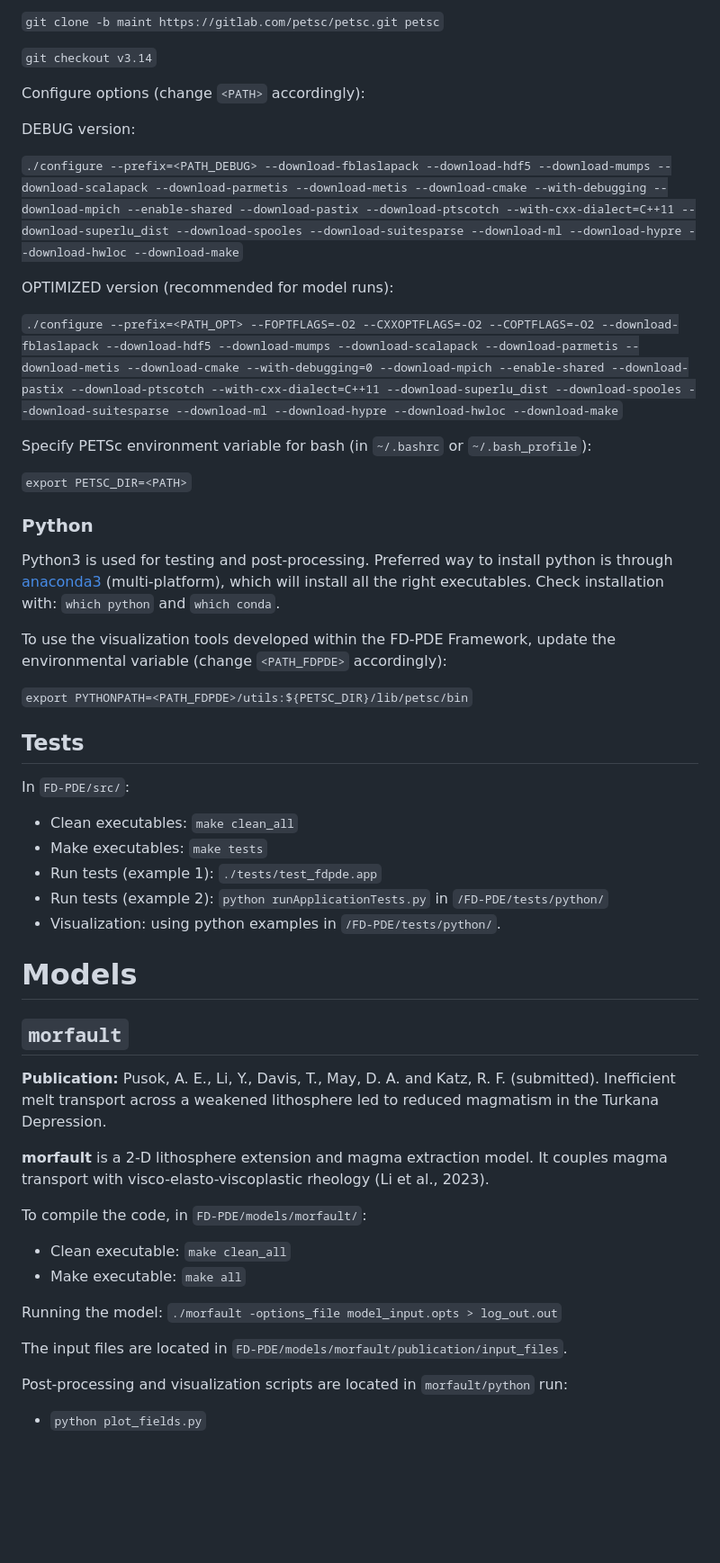
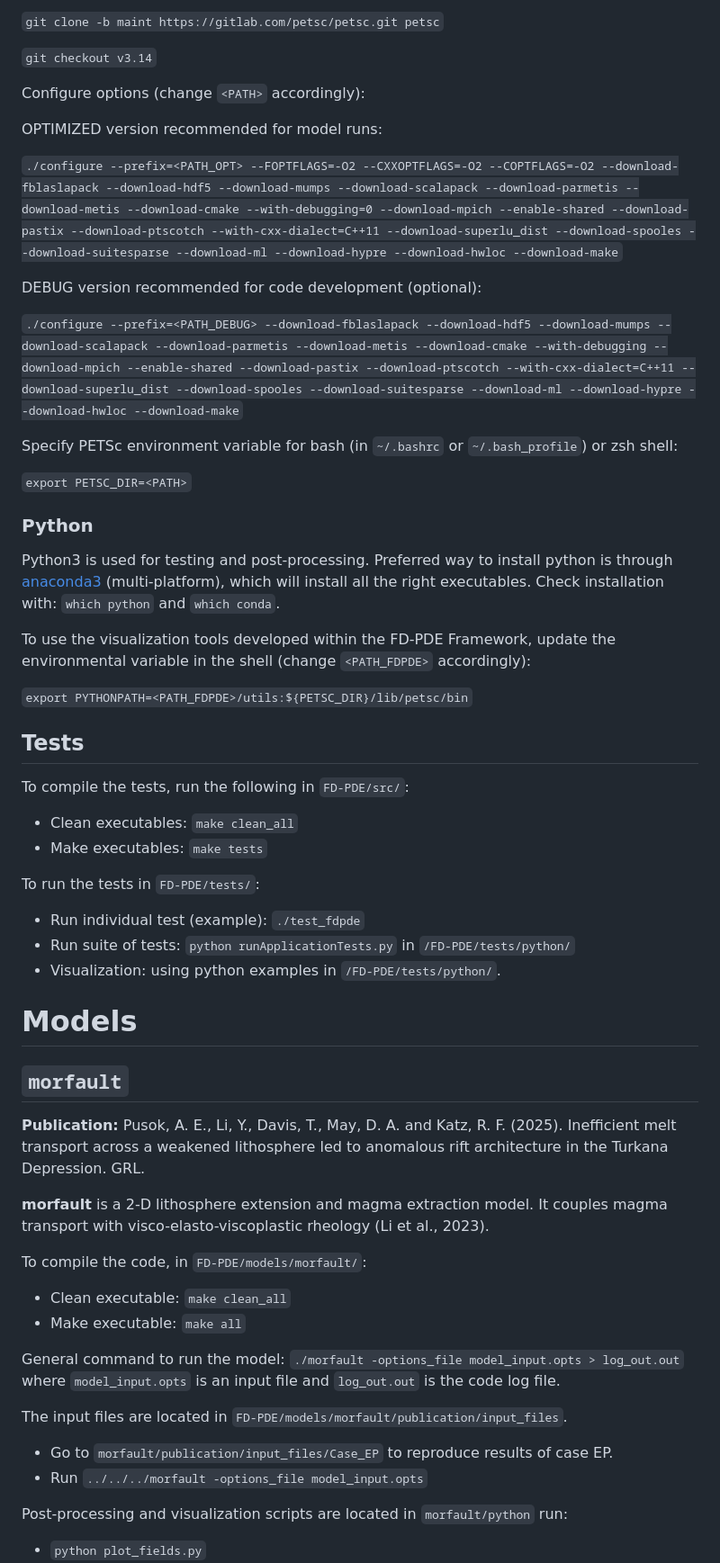
Before and after one commit to apusok/FD-PDE, a Markdown page: README.md, the part around the change printed below. Shown: that part at 90% size. Drawn GitHub-style; blank space fills up the shorter version.

```diff
--- a/README.md
+++ b/README.md
@@ -51,15 +60,15 @@ The PETSc version (3.14) can be obtained from [petsc](https://gitlab.com/petsc/p
 
 Configure options (change `<PATH>` accordingly):
 
-DEBUG version:
+OPTIMIZED version recommended for model runs:
+
+`./configure --prefix=<PATH_OPT> --FOPTFLAGS=-O2 --CXXOPTFLAGS=-O2 --COPTFLAGS=-O2 --download-fblaslapack --download-hdf5 --download-mumps --download-scalapack --download-parmetis --download-metis --download-cmake --with-debugging=0 --download-mpich --enable-shared --download-pastix --download-ptscotch --with-cxx-dialect=C++11 --download-superlu_dist --download-spooles --download-suitesparse --download-ml --download-hypre --download-hwloc --download-make`
+
+DEBUG version recommended for code development (optional):
 
 `./configure --prefix=<PATH_DEBUG> --download-fblaslapack --download-hdf5 --download-mumps --download-scalapack --download-parmetis --download-metis --download-cmake --with-debugging --download-mpich --enable-shared --download-pastix --download-ptscotch --with-cxx-dialect=C++11 --download-superlu_dist --download-spooles --download-suitesparse --download-ml --download-hypre --download-hwloc --download-make`
 
-OPTIMIZED version (recommended for model runs):
-
-`./configure --prefix=<PATH_OPT> --FOPTFLAGS=-O2 --CXXOPTFLAGS=-O2 --COPTFLAGS=-O2 --download-fblaslapack --download-hdf5 --download-mumps --download-scalapack --download-parmetis --download-metis --download-cmake --with-debugging=0 --download-mpich --enable-shared --download-pastix --download-ptscotch --with-cxx-dialect=C++11 --download-superlu_dist --download-spooles --download-suitesparse --download-ml --download-hypre --download-hwloc --download-make`
-
-Specify PETSc environment variable for bash (in `~/.bashrc` or `~/.bash_profile`):
+Specify PETSc environment variable for bash (in `~/.bashrc` or `~/.bash_profile`) or zsh shell:
 
 `export PETSC_DIR=<PATH>`
 
@@ -70,16 +79,18 @@ and `which conda`.
 
 <!-- Update anaconda (occasionally) with: `conda update --all` -->
 
-To use the visualization tools developed within the FD-PDE Framework, update the environmental variable (change `<PATH_FDPDE>` accordingly):
+To use the visualization tools developed within the FD-PDE Framework, update the environmental variable in the shell (change `<PATH_FDPDE>` accordingly):
 
 `export PYTHONPATH=<PATH_FDPDE>/utils:${PETSC_DIR}/lib/petsc/bin`
 
 ## Tests
-In `FD-PDE/src/`:
+To compile the tests, run the following in `FD-PDE/src/`:
 - Clean executables: `make clean_all`
 - Make executables: `make tests`
-- Run tests (example 1): `./tests/test_fdpde.app`
-- Run tests (example 2): `python runApplicationTests.py` in `/FD-PDE/tests/python/`
+
+To run the tests in `FD-PDE/tests/`:
+- Run individual test (example): `./test_fdpde`
+- Run suite of tests: `python runApplicationTests.py` in `/FD-PDE/tests/python/`
 - Visualization: using python examples in `/FD-PDE/tests/python/`.
 
 
@@ -87,7 +98,7 @@ In `FD-PDE/src/`:
 
 ## `morfault`
 
-**Publication:** Pusok, A. E., Li, Y., Davis, T., May, D. A. and Katz, R. F. (submitted). Inefficient melt transport across a weakened lithosphere led to reduced magmatism in the Turkana Depression.
+**Publication:** Pusok, A. E., Li, Y., Davis, T., May, D. A. and Katz, R. F. (2025). Inefficient melt transport across a weakened lithosphere led to anomalous rift architecture in the Turkana Depression. GRL.
 
 **morfault** is a 2-D lithosphere extension and magma extraction model. It couples magma transport with visco-elasto-viscoplastic rheology (Li et al., 2023).
 
@@ -95,9 +106,12 @@ To compile the code, in `FD-PDE/models/morfault/`:
 - Clean executable: `make clean_all`
 - Make executable: `make all`
 
-Running the model: `./morfault -options_file model_input.opts > log_out.out`
+General command to run the model: `./morfault -options_file model_input.opts > log_out.out`
+where `model_input.opts` is an input file and `log_out.out` is the code log file.
 
 The input files are located in `FD-PDE/models/morfault/publication/input_files`.
+- Go to `morfault/publication/input_files/Case_EP` to reproduce results of case EP.
+- Run `../../../morfault -options_file model_input.opts`
 
 Post-processing and visualization scripts are located in `morfault/python` run:
 * `python plot_fields.py`
```
Also changed, not shown: other parts of README.md (+36 -15 lines), img/mbuoy3_example.jpg (added), img/morfault_refTD_EP.jpg (added), 3 other files.
